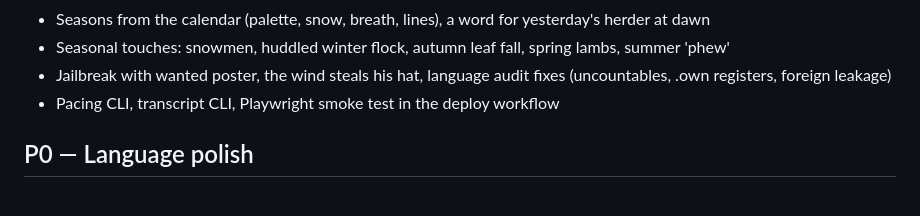
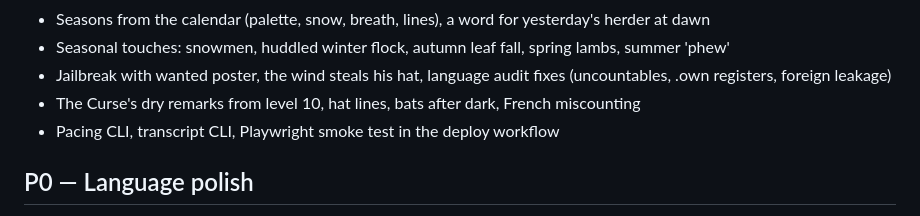
Before and after one commit to huntergdavis/curse-of-the-herder, a Markdown page: BACKLOG.md, the part around the change. Rendered like a GitHub page.

Commit message:
Backlog: the Curse's remarks, hat lines, bats
Co-Authored-By: Claude Fable 5.1 <noreply@anthropic.com>

```diff
--- a/BACKLOG.md
+++ b/BACKLOG.md
@@ -52,6 +52,7 @@ long soak.
 - Seasons from the calendar (palette, snow, breath, lines), a word for yesterday's herder at dawn
 - Seasonal touches: snowmen, huddled winter flock, autumn leaf fall, spring lambs, summer 'phew'
 - Jailbreak with wanted poster, the wind steals his hat, language audit fixes (uncountables, .own registers, foreign leakage)
+- The Curse's dry remarks from level 10, hat lines, bats after dark, French miscounting
 - Pacing CLI, transcript CLI, Playwright smoke test in the deploy workflow
 
 ## P0 — Language polish
```
